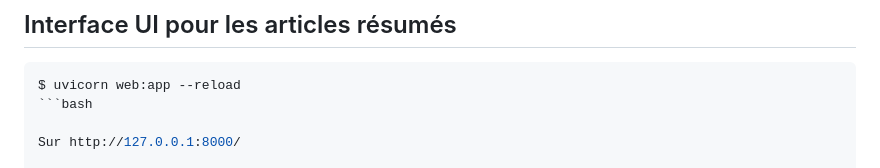
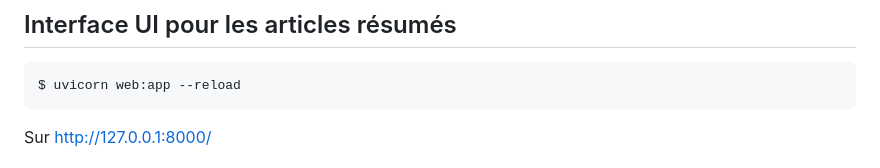
Before and after one commit to zorky/techno_watch_ia, a Markdown page: README.md, the part around the change. GitHub-like rendering.

Commit message:
Update README.md : fix MD

````diff
--- a/README.md
+++ b/README.md
@@ -111,7 +111,7 @@ $ python main_agent_rss.py --debug
 
 ```bash
 $ uvicorn web:app --reload
-```bash
+```
 
 Sur http://127.0.0.1:8000/
 
````
